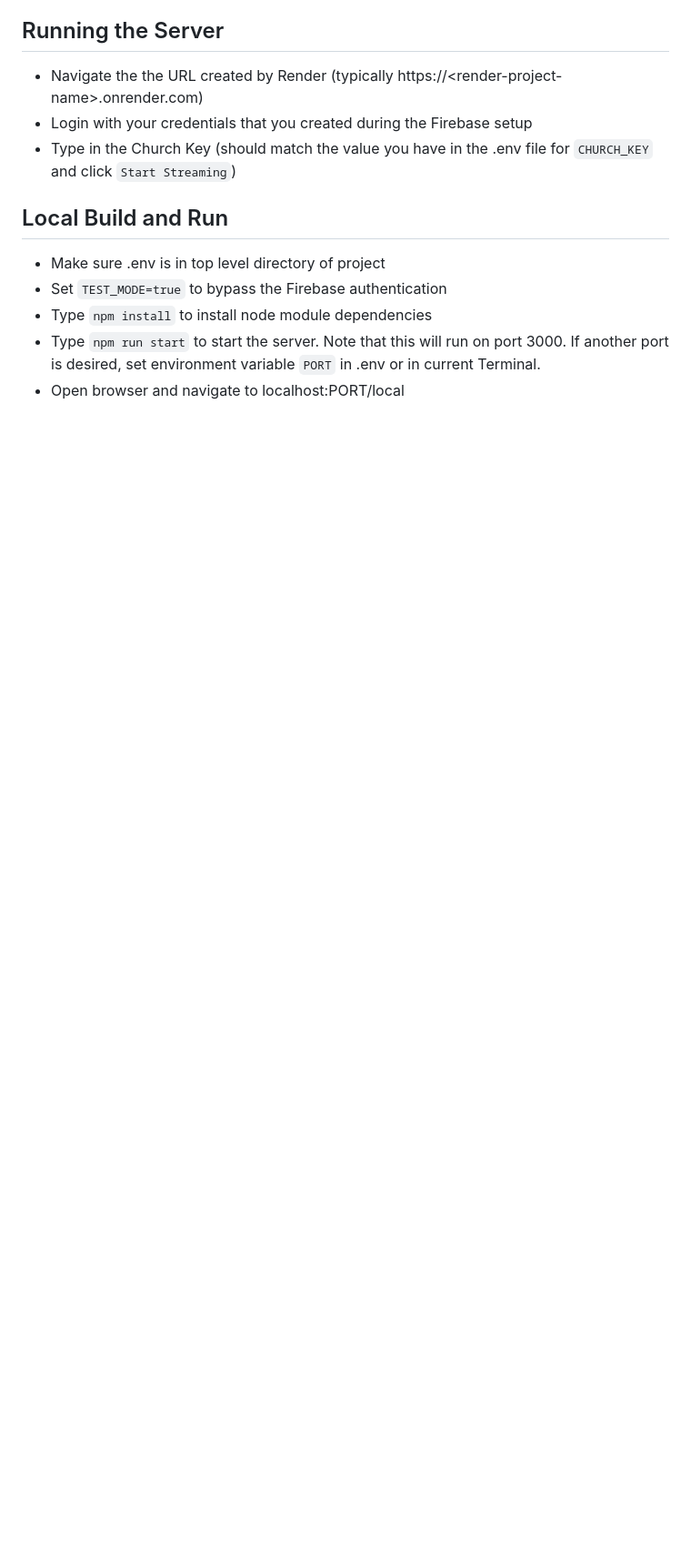
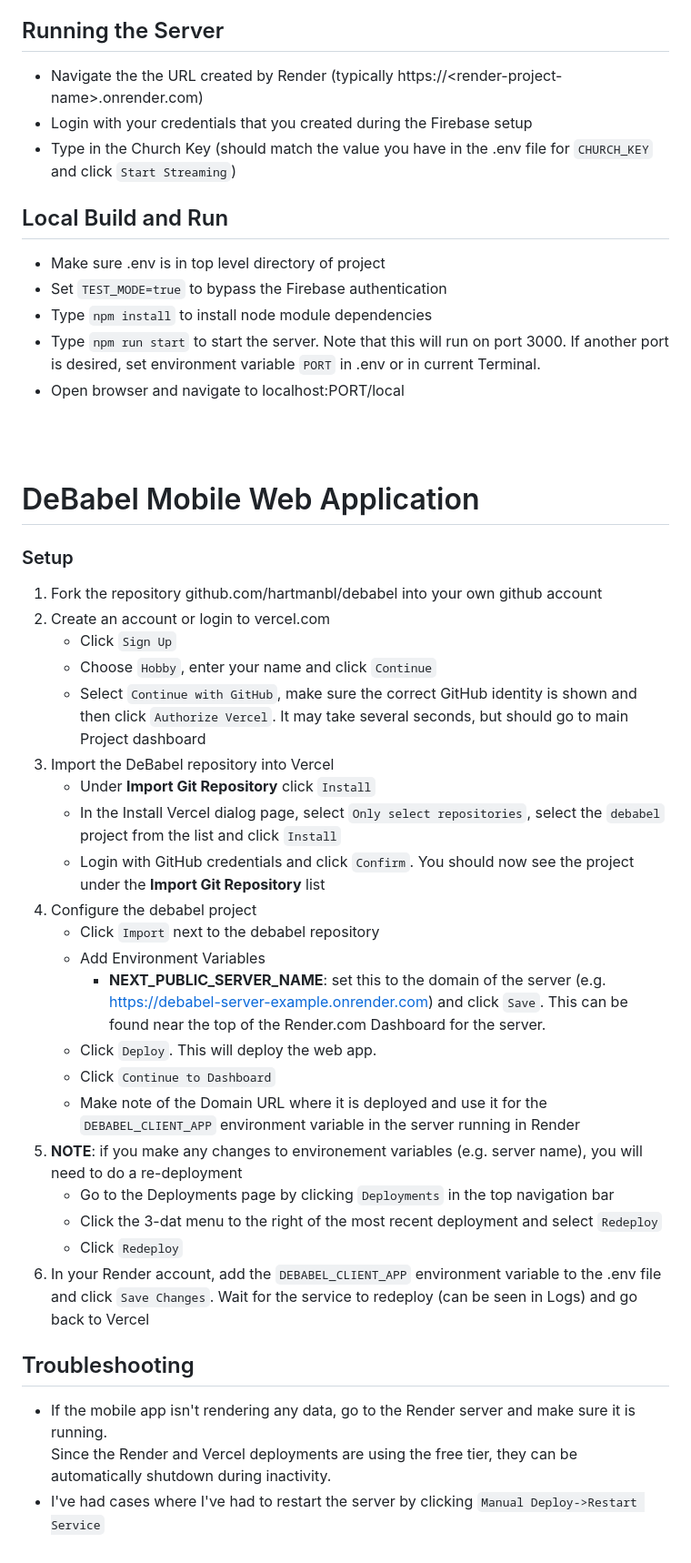
Before and after one commit to hartmanbfl/transcript-translate-server, a Markdown page: README.md, the part around the change. Shown at 91% size. Drawn GitHub-style; blank space fills up the shorter version.

Commit message:
Added instructions for running the mobile app

```diff
--- a/README.md
+++ b/README.md
@@ -145,3 +145,39 @@ For that reason, you will need to setup some items in the .env file running in R
 - Type `npm run start` to start the server.  Note that this will run on port 3000.  If another port is desired, set
   environment variable `PORT` in .env or in current Terminal.
 - Open browser and navigate to localhost:PORT/local
+
+<br/><br/>
+# DeBabel Mobile Web Application
+
+### Setup
+1.  Fork the repository github.com/hartmanbl/debabel into your own github account
+2.  Create an account or login to vercel.com
+    - Click `Sign Up`
+    - Choose `Hobby`, enter your name and click `Continue`
+    - Select `Continue with GitHub`, make sure the correct GitHub identity is shown and then click `Authorize Vercel`.  It
+      may take several seconds, but should go to main Project dashboard
+3.  Import the DeBabel repository into Vercel
+    - Under **Import Git Repository** click `Install`
+    - In the Install Vercel dialog page, select `Only select repositories`, select the `debabel`
+      project from the list and click `Install`
+    - Login with GitHub credentials and click `Confirm`.  You should now see the project under the **Import Git Repository** list
+4.  Configure the debabel project
+    - Click `Import` next to the debabel repository
+    - Add Environment Variables
+        - **NEXT_PUBLIC_SERVER_NAME**: set this to the domain of the server (e.g. https://debabel-server-example.onrender.com) and click `Save`.
+          This can be found near the top of the Render.com Dashboard for the server.
+    - Click `Deploy`. This will deploy the web app.
+    - Click `Continue to Dashboard`
+    - Make note of the Domain URL where it is deployed and use it for the `DEBABEL_CLIENT_APP` environment variable in the server running in Render
+5.  **NOTE**: if you make any changes to environement variables (e.g. server name), you will need to do a re-deployment
+    - Go to the Deployments page by clicking `Deployments` in the top navigation bar
+    - Click the 3-dat menu to the right of the most recent deployment and select `Redeploy`
+    - Click `Redeploy`
+6.  In your Render account, add the `DEBABEL_CLIENT_APP` environment variable to the .env file and click `Save Changes`.
+    Wait for the service to redeploy (can be seen in Logs) and go back to Vercel
+
+## Troubleshooting
+- If the mobile app isn't rendering any data, go to the Render server and make sure it is running.
+  Since the Render and Vercel deployments are using the free tier, they can be automatically
+  shutdown during inactivity.
+- I've had cases where I've had to restart the server by clicking `Manual Deploy->Restart Service`
```
